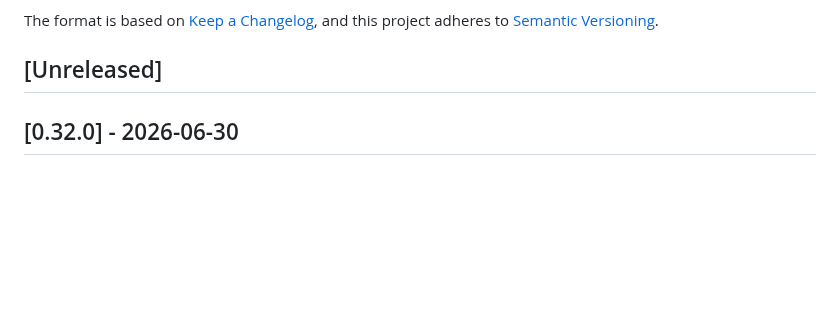
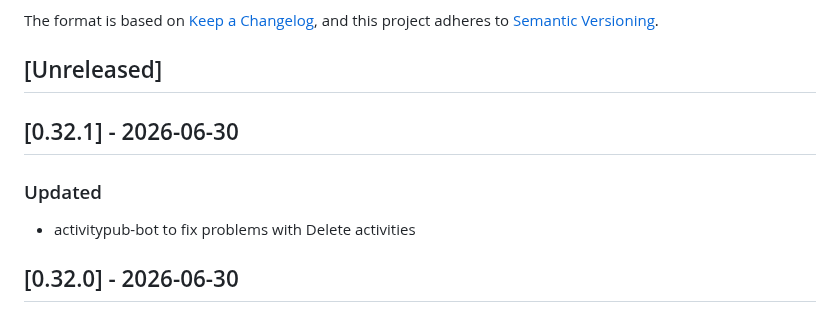
Before and after one commit to social-web-foundation/tags.pub, a Markdown page: CHANGELOG.md, the part around the change. GitHub-like rendering; blank space fills up the shorter version.

Commit message:
doc: CHANGELOG

```diff
--- a/CHANGELOG.md
+++ b/CHANGELOG.md
@@ -8,6 +8,12 @@ and this project adheres to
 [Semantic Versioning](https://semver.org/spec/v2.0.0.html).
 
 ## [Unreleased]
+
+## [0.32.1] - 2026-06-30
+
+### Updated
+
+- activitypub-bot to fix problems with Delete activities
 
 ## [0.32.0] - 2026-06-30
 
```
